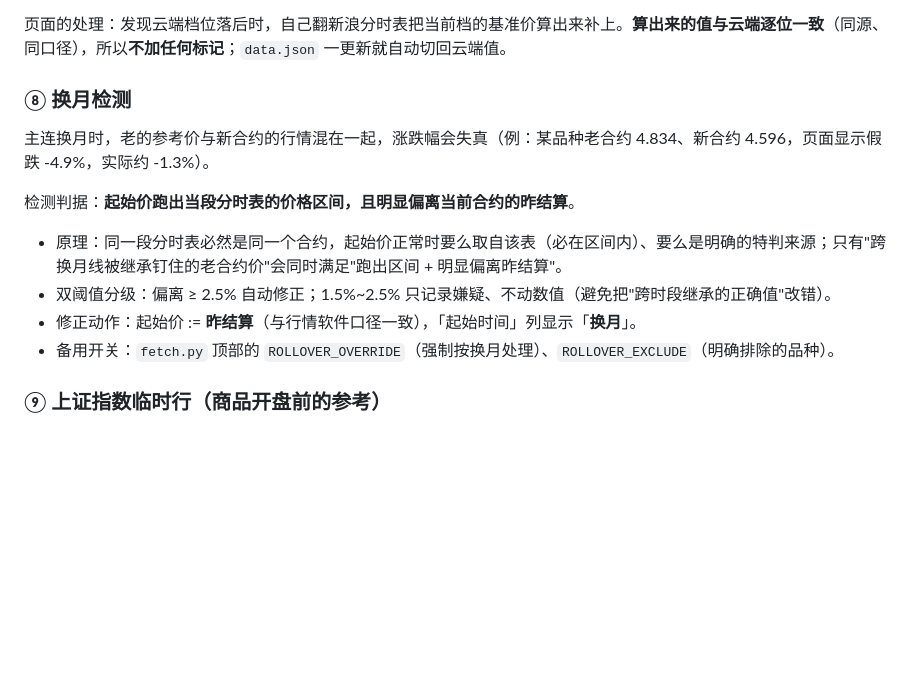
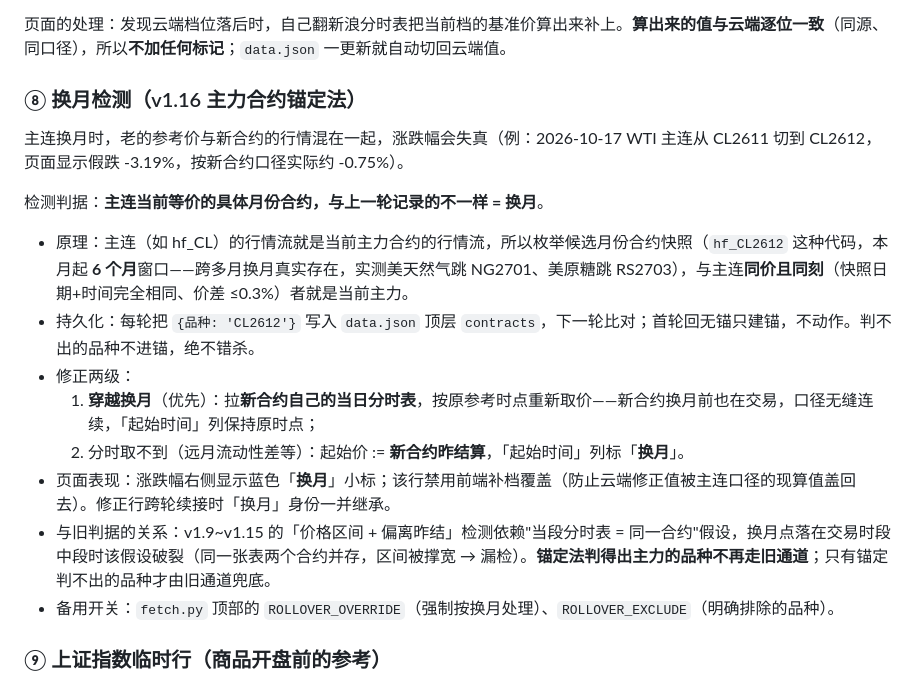
Before and after one commit to WingTrade/futures-calc, a Markdown page: README.md, the part around the change. Rendered like a GitHub page; blank space fills up the shorter version.

Commit message:
README：换月检测一节改写为 v1.16 主力合约锚定法

```diff
--- a/README.md
+++ b/README.md
@@ -125,15 +125,19 @@ GitHub Actions 有 26-36 分钟的排队延迟，所以「10:15 档」的起始
 
 页面的处理：发现云端档位落后时，自己翻新浪分时表把当前档的基准价算出来补上。**算出来的值与云端逐位一致**（同源、同口径），所以**不加任何标记**；`data.json` 一更新就自动切回云端值。
 
-### ⑧ 换月检测
+### ⑧ 换月检测（v1.16 主力合约锚定法）
 
-主连换月时，老的参考价与新合约的行情混在一起，涨跌幅会失真（例：某品种老合约 4.834、新合约 4.596，页面显示假跌 -4.9%，实际约 -1.3%）。
+主连换月时，老的参考价与新合约的行情混在一起，涨跌幅会失真（例：2026-10-17 WTI 主连从 CL2611 切到 CL2612，页面显示假跌 -3.19%，按新合约口径实际约 -0.75%）。
 
-检测判据：**起始价跑出当段分时表的价格区间，且明显偏离当前合约的昨结算**。
+检测判据：**主连当前等价的具体月份合约，与上一轮记录的不一样 = 换月**。
 
-- 原理：同一段分时表必然是同一个合约，起始价正常时要么取自该表（必在区间内）、要么是明确的特判来源；只有"跨换月线被继承钉住的老合约价"会同时满足"跑出区间 + 明显偏离昨结算"。
-- 双阈值分级：偏离 ≥ 2.5% 自动修正；1.5%~2.5% 只记录嫌疑、不动数值（避免把"跨时段继承的正确值"改错）。
-- 修正动作：起始价 := **昨结算**（与行情软件口径一致），「起始时间」列显示「**换月**」。
+- 原理：主连（如 hf_CL）的行情流就是当前主力合约的行情流，所以枚举候选月份合约快照（`hf_CL2612` 这种代码，本月起 **6 个月**窗口——跨多月换月真实存在，实测美天然气跳 NG2701、美原糖跳 RS2703），与主连**同价且同刻**（快照日期+时间完全相同、价差 ≤0.3%）者就是当前主力。
+- 持久化：每轮把 `{品种: 'CL2612'}` 写入 `data.json` 顶层 `contracts`，下一轮比对；首轮回无锚只建锚，不动作。判不出的品种不进锚，绝不错杀。
+- 修正两级：
+  1. **穿越换月**（优先）：拉**新合约自己的当日分时表**，按原参考时点重新取价——新合约换月前也在交易，口径无缝连续，「起始时间」列保持原时点；
+  2. 分时取不到（远月流动性差等）：起始价 := **新合约昨结算**，「起始时间」列标「**换月**」。
+- 页面表现：涨跌幅右侧显示蓝色「**换月**」小标；该行禁用前端补档覆盖（防止云端修正值被主连口径的现算值盖回去）。修正行跨轮续接时「换月」身份一并继承。
+- 与旧判据的关系：v1.9~v1.15 的「价格区间 + 偏离昨结」检测依赖"当段分时表 = 同一合约"假设，换月点落在交易时段中段时该假设破裂（同一张表两个合约并存，区间被撑宽 → 漏检）。**锚定法判得出主力的品种不再走旧通道**；只有锚定判不出的品种才由旧通道兜底。
 - 备用开关：`fetch.py` 顶部的 `ROLLOVER_OVERRIDE`（强制按换月处理）、`ROLLOVER_EXCLUDE`（明确排除的品种）。
 
 ### ⑨ 上证指数临时行（商品开盘前的参考）
```
